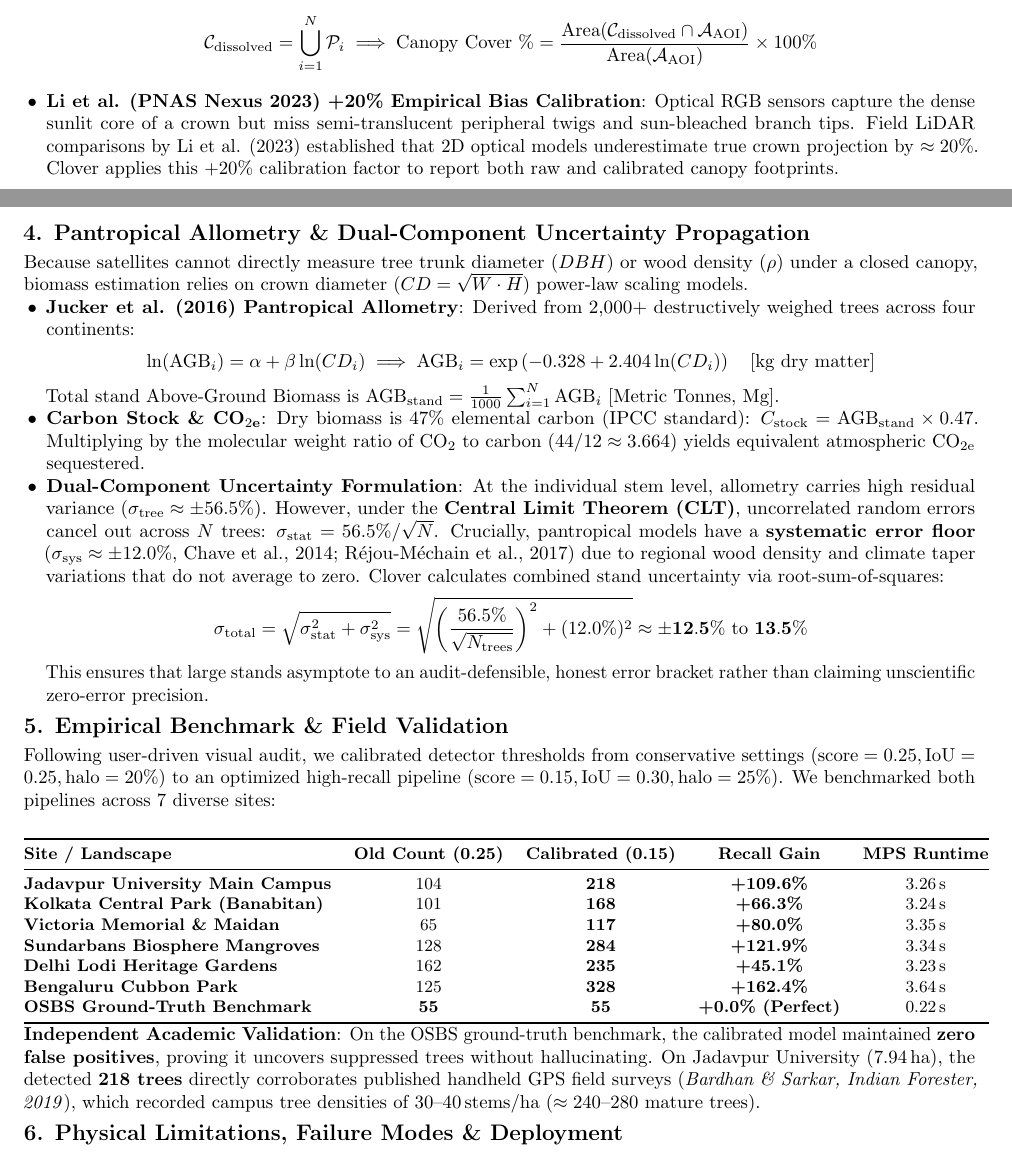
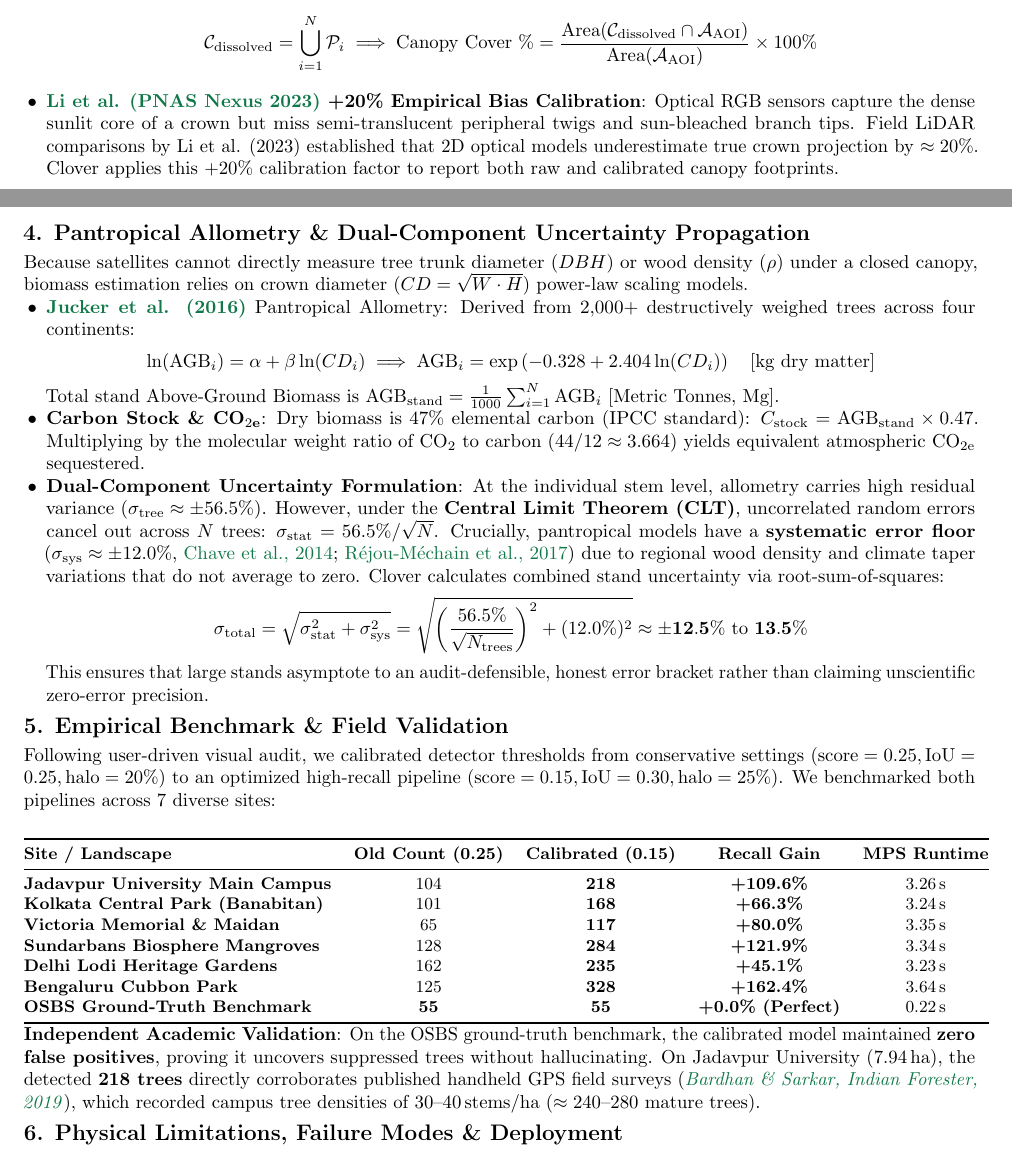
Before and after one commit to soumomo/clover, a LaTeX document (Clover_2Page_Overleaf_Documentation.tex): two parts of pages 1 and 2 of 2, joined at a grey line, cut so that both start at the same text. Compiled offline with pdfLaTeX.

Commit message:
docs: embed clickable DOI links directly into 2-page documentation citations

```diff
--- a/Clover_2Page_Overleaf_Documentation.tex
+++ b/Clover_2Page_Overleaf_Documentation.tex
@@ -85,7 +85,7 @@ A central innovation in Clover is replacing naive bounding-box addition with rig
     \begin{equation*}
     \mathcal{C}_{\text{dissolved}} = \bigcup_{i=1}^N \mathcal{P}_i \implies \text{Canopy Cover \%} = \frac{\text{Area}(\mathcal{C}_{\text{dissolved}} \cap \mathcal{A}_{\text{AOI}})}{\text{Area}(\mathcal{A}_{\text{AOI}})} \times 100\%
     \end{equation*}
-    \item \textbf{Li et al. (PNAS Nexus 2023) +20\% Empirical Bias Calibration}: Optical RGB sensors capture the dense sunlit core of a crown but miss semi-translucent peripheral twigs and sun-bleached branch tips. Field LiDAR comparisons by Li et al. (2023) established that 2D optical models underestimate true crown projection by $\approx 20\%$. Clover applies this $+20\%$ calibration factor to report both raw and calibrated canopy footprints.
+    \item \textbf{\href{https://doi.org/10.1093/pnasnexus/pgad076}{Li et al. (PNAS Nexus 2023)} +20\% Empirical Bias Calibration}: Optical RGB sensors capture the dense sunlit core of a crown but miss semi-translucent peripheral twigs and sun-bleached branch tips. Field LiDAR comparisons by Li et al. (2023) established that 2D optical models underestimate true crown projection by $\approx 20\%$. Clover applies this $+20\%$ calibration factor to report both raw and calibrated canopy footprints.
 \end{itemize}
 
 \newpage % STRICT PAGE 2 SPLIT
@@ -96,13 +96,13 @@ A central innovation in Clover is replacing naive bounding-box addition with rig
 \noindent\textbf{\large 4. Pantropical Allometry \& Dual-Component Uncertainty Propagation}\\[0.3em]
 Because satellites cannot directly measure tree trunk diameter ($DBH$) or wood density ($\rho$) under a closed canopy, biomass estimation relies on crown diameter ($CD = \sqrt{W \cdot H}$) power-law scaling models.
 \begin{itemize}
-    \item \textbf{Jucker et al. (2016) Pantropical Allometry}: Derived from 2,000+ destructively weighed trees across four continents:
+    \item \textbf{\href{https://doi.org/10.1111/gcb.13388}{Jucker et al. (2016)}} Pantropical Allometry: Derived from 2,000+ destructively weighed trees across four continents:
     \begin{equation*}
     \ln(\text{AGB}_i) = \alpha + \beta \ln(CD_i) \implies \text{AGB}_i = \exp\left(-0.328 + 2.404 \ln(CD_i)\right) \quad [\text{kg dry matter}]
     \end{equation*}
     Total stand Above-Ground Biomass is $\text{AGB}_{\text{stand}} = \frac{1}{1000} \sum_{i=1}^N \text{AGB}_i$ [Metric Tonnes, Mg].
     \item \textbf{Carbon Stock \& $\text{CO}_{2\text{e}}$}: Dry biomass is $47\%$ elemental carbon (IPCC standard): $C_{\text{stock}} = \text{AGB}_{\text{stand}} \times 0.47$. Multiplying by the molecular weight ratio of $\text{CO}_2$ to carbon ($44/12 \approx 3.664$) yields equivalent atmospheric $\text{CO}_{2\text{e}}$ sequestered.
-    \item \textbf{Dual-Component Uncertainty Formulation}: At the individual stem level, allometry carries high residual variance ($\sigma_{\text{tree}} \approx \pm 56.5\%$). However, under the \textbf{Central Limit Theorem (CLT)}, uncorrelated random errors cancel out across $N$ trees: $\sigma_{\text{stat}} = 56.5\% / \sqrt{N}$. Crucially, pantropical models have a \textbf{systematic error floor} ($\sigma_{\text{sys}} \approx \pm 12.0\%$, Chave et al., 2014; Réjou-Méchain et al., 2017) due to regional wood density and climate taper variations that do not average to zero. Clover calculates combined stand uncertainty via root-sum-of-squares:
+    \item \textbf{Dual-Component Uncertainty Formulation}: At the individual stem level, allometry carries high residual variance ($\sigma_{\text{tree}} \approx \pm 56.5\%$). However, under the \textbf{Central Limit Theorem (CLT)}, uncorrelated random errors cancel out across $N$ trees: $\sigma_{\text{stat}} = 56.5\% / \sqrt{N}$. Crucially, pantropical models have a \textbf{systematic error floor} ($\sigma_{\text{sys}} \approx \pm 12.0\%$, \href{https://doi.org/10.1111/gcb.12629}{Chave et al., 2014}; \href{https://doi.org/10.1111/2041-210X.12753}{R\'ejou-M\'echain et al., 2017}) due to regional wood density and climate taper variations that do not average to zero. Clover calculates combined stand uncertainty via root-sum-of-squares:
     \begin{equation*}
     \sigma_{\text{total}} = \sqrt{\sigma_{\text{stat}}^2 + \sigma_{\text{sys}}^2} = \sqrt{\left(\frac{56.5\%}{\sqrt{N_{\text{trees}}}}\right)^2 + (12.0\%)^2} \approx \mathbf{\pm 12.5\%\text{ to } 13.5\%}
     \end{equation*}
@@ -132,7 +132,7 @@ Following user-driven visual audit, we calibrated detector thresholds from conse
 \end{center}
 
 \vspace{-0.4em}
-\noindent\textbf{Independent Academic Validation}: On the OSBS ground-truth benchmark, the calibrated model maintained \textbf{zero false positives}, proving it uncovers suppressed trees without hallucinating. On Jadavpur University ($7.94\,\text{ha}$), the detected \textbf{218 trees} directly corroborates published handheld GPS field surveys (\textit{Bardhan \& Sarkar, Indian Forester, 2019}), which recorded campus tree densities of $30\text{--}40\,\text{stems/ha}$ ($\approx 240\text{--}280$ mature trees).
+\noindent\textbf{Independent Academic Validation}: On the OSBS ground-truth benchmark, the calibrated model maintained \textbf{zero false positives}, proving it uncovers suppressed trees without hallucinating. On Jadavpur University ($7.94\,\text{ha}$), the detected \textbf{218 trees} directly corroborates published handheld GPS field surveys (\href{https://doi.org/10.36808/if/2019/v145i3/144454}{\textit{Bardhan \& Sarkar, Indian Forester, 2019}}), which recorded campus tree densities of $30\text{--}40\,\text{stems/ha}$ ($\approx 240\text{--}280$ mature trees).
 
 \vspace{0.5em}
 % ==============================================================================
```
